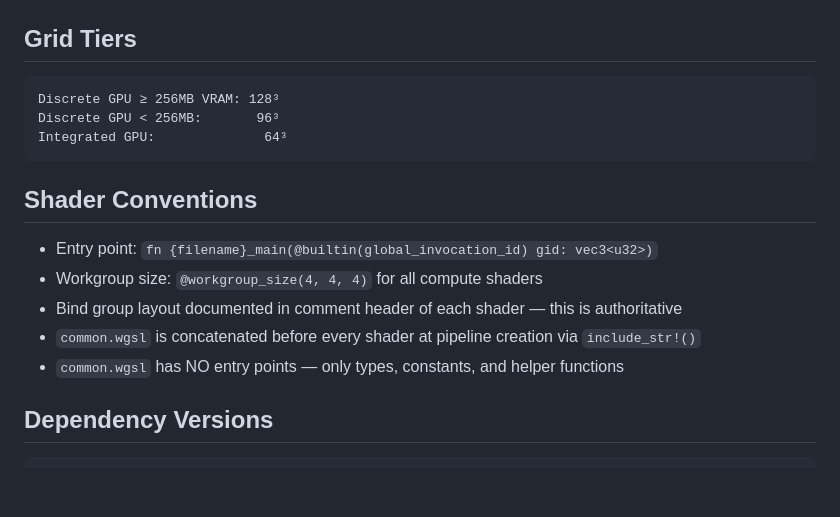
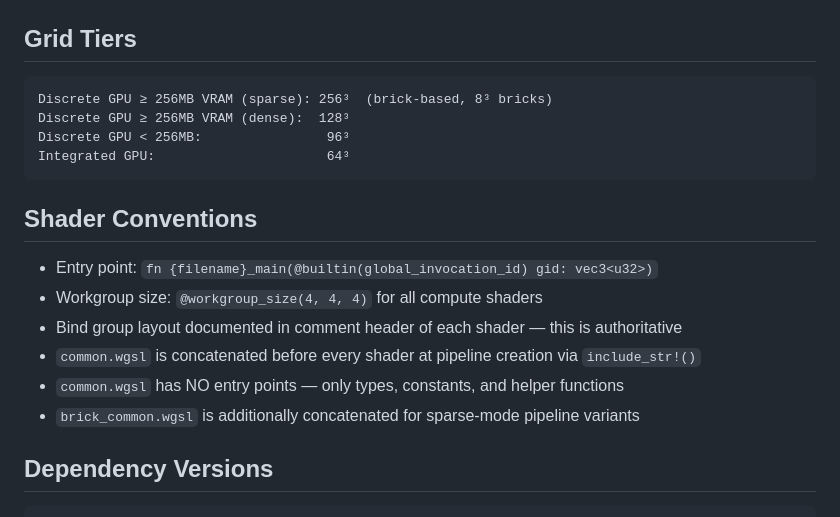
Before and after one commit to jimmc414/Primordium, a Markdown page: CLAUDE.md, the part around one of its changes. GitHub-like rendering; blank space fills up the shorter version.

````diff
--- a/CLAUDE.md
+++ b/CLAUDE.md
@@ -150,9 +173,10 @@ This is correct — sequential dispatches in same command encoder are ordered.
 ## Grid Tiers
 
 ```
-Discrete GPU ≥ 256MB VRAM: 128³
-Discrete GPU < 256MB:       96³
-Integrated GPU:              64³
+Discrete GPU ≥ 256MB VRAM (sparse): 256³  (brick-based, 8³ bricks)
+Discrete GPU ≥ 256MB VRAM (dense):  128³
+Discrete GPU < 256MB:                96³
+Integrated GPU:                      64³
 ```
 
 ## Shader Conventions
@@ -162,6 +186,7 @@ Integrated GPU:              64³
 - Bind group layout documented in comment header of each shader — this is authoritative
 - `common.wgsl` is concatenated before every shader at pipeline creation via `include_str!()`
 - `common.wgsl` has NO entry points — only types, constants, and helper functions
+- `brick_common.wgsl` is additionally concatenated for sparse-mode pipeline variants
 
 ## Dependency Versions
 
````
Also changed, not shown: other parts of CLAUDE.md (+27 -4 lines), docs/project-structure.md (+9 -5 lines), docs/test-strategy.md (+1 -1 lines).
